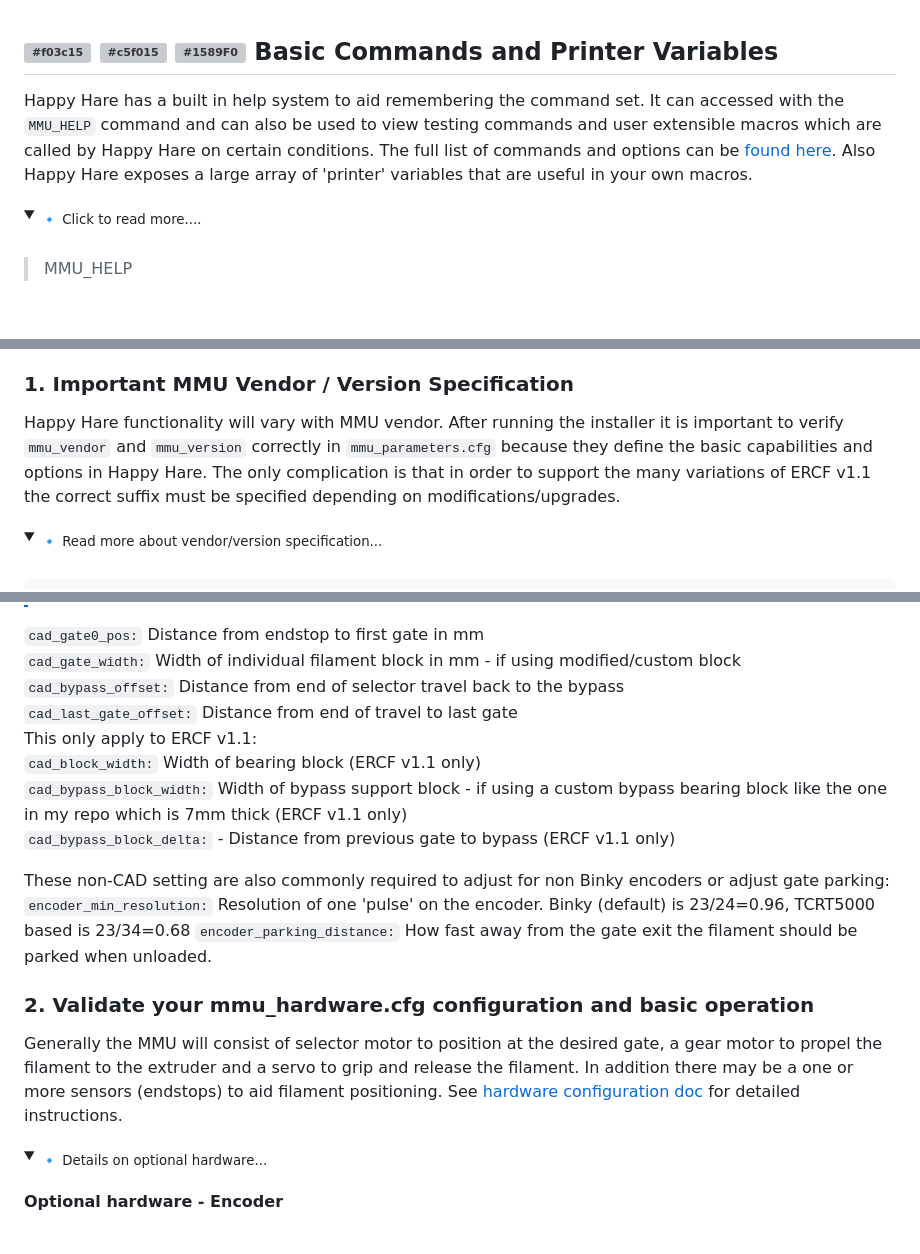
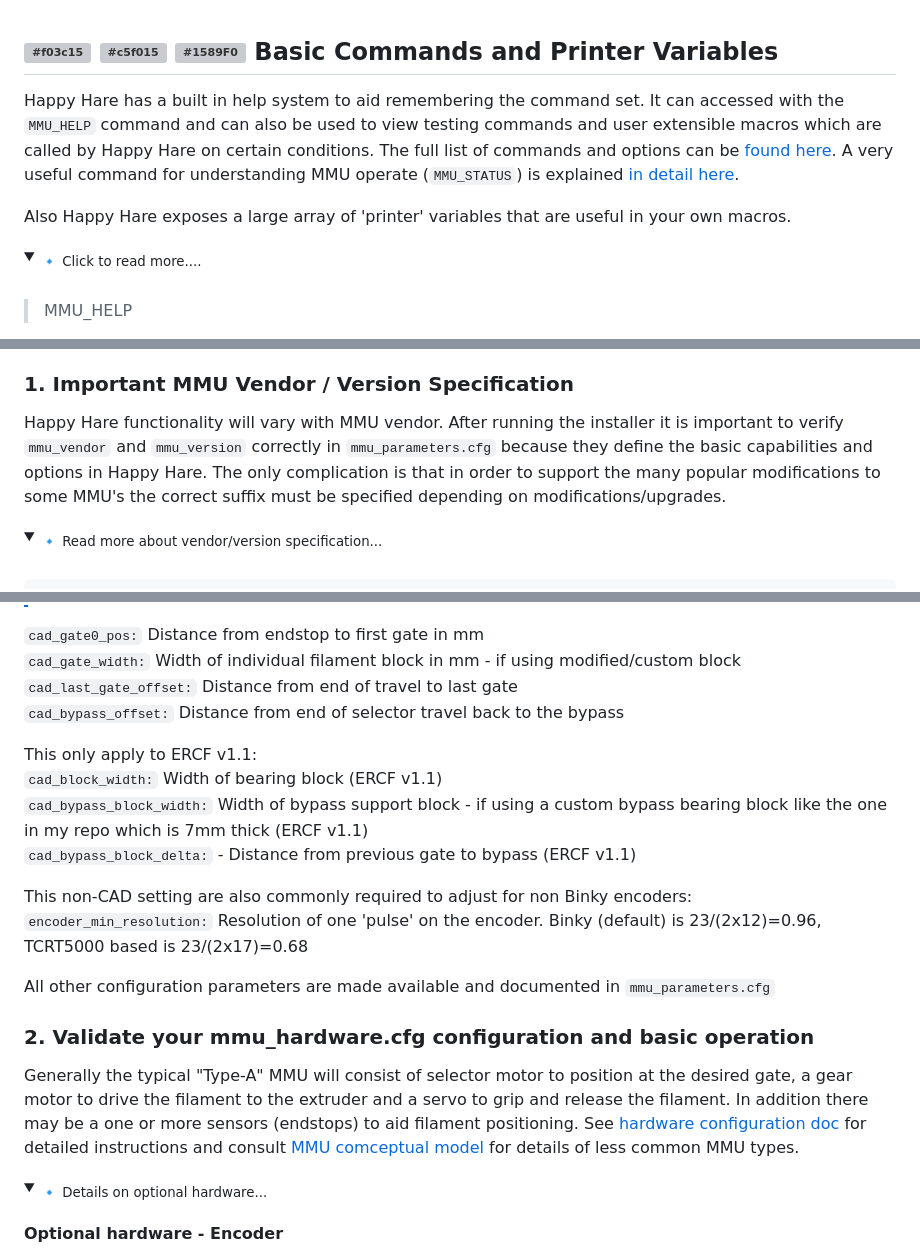
Before and after one commit to moggieuk/Happy-Hare, a Markdown page: README.md, 3 parts joined by grey strips. Drawn GitHub-style; folded sections open; blank space fills up the shorter version; grey boxes are pictures that could not be loaded.

```diff
--- a/README.md
+++ b/README.md
@@ -167,7 +168,9 @@ Happy Hare has been built to support most types of MMU's connected to the Klippe
 
 ## ![#f03c15](/doc/f03c15.png) ![#c5f015](/doc/c5f015.png) ![#1589F0](/doc/1589F0.png) Basic Commands and Printer Variables
 
-Happy Hare has a built in help system to aid remembering the command set. It can accessed with the `MMU_HELP` command and can also be used to view testing commands and user extensible macros which are called by Happy Hare on certain conditions. The full list of commands and options can be [found here](/doc/command_ref.md). Also Happy Hare exposes a large array of 'printer' variables that are useful in your own macros.
+Happy Hare has a built in help system to aid remembering the command set. It can accessed with the `MMU_HELP` command and can also be used to view testing commands and user extensible macros which are called by Happy Hare on certain conditions. The full list of commands and options can be [found here](/doc/command_ref.md). A very useful command for understanding MMU operate (`MMU_STATUS`) is explained [in detail here](/doc/operation.md).
+
+Also Happy Hare exposes a large array of 'printer' variables that are useful in your own macros.
 
 <details>
 <summary><sub>🔹 Click to read more....</sub></summary>
@@ -266,7 +269,7 @@ Configuration and calibration will vary slightly depending on your particular br
 
 ### 1\. Important MMU Vendor / Version Specification
 
-Happy Hare functionality will vary with MMU vendor. After running the installer it is important to verify `mmu_vendor` and `mmu_version` correctly in `mmu_parameters.cfg` because they define the basic capabilities and options in Happy Hare. The only complication is that in order to support the many variations of ERCF v1.1 the correct suffix must be specified depending on modifications/upgrades.
+Happy Hare functionality will vary with MMU vendor. After running the installer it is important to verify `mmu_vendor` and `mmu_version` correctly in `mmu_parameters.cfg` because they define the basic capabilities and options in Happy Hare. The only complication is that in order to support the many popular modifications to some MMU's the correct suffix must be specified depending on modifications/upgrades.
 
 <details>
 <summary><sub>🔹 Read more about vendor/version specification...</sub></summary>
@@ -302,22 +305,24 @@ mmu_num_gates: 9 			# Number of selector gates
 
 `cad_gate0_pos:` Distance from endstop to first gate in mm<br>
 `cad_gate_width:` Width of individual filament block in mm - if using modified/custom block<br>
+`cad_last_gate_offset:` Distance from end of travel to last gate<br>
 `cad_bypass_offset:` Distance from end of selector travel back to the bypass<br>
-`cad_last_gate_offset:` Distance from end of travel to last gate<br>
+
 This only apply to ERCF v1.1:<br>
-`cad_block_width:` Width of bearing block (ERCF v1.1 only)<br>
-`cad_bypass_block_width:` Width of bypass support block - if using a custom bypass bearing block like the one in my repo which is 7mm thick (ERCF v1.1 only)<br>
-`cad_bypass_block_delta:` - Distance from previous gate to bypass (ERCF v1.1 only)<br>
+`cad_block_width:` Width of bearing block (ERCF v1.1)<br>
+`cad_bypass_block_width:` Width of bypass support block - if using a custom bypass bearing block like the one in my repo which is 7mm thick (ERCF v1.1)<br>
+`cad_bypass_block_delta:` - Distance from previous gate to bypass (ERCF v1.1)<br>
 
-These non-CAD setting are also commonly required to adjust for non Binky encoders or adjust gate parking:<br>
-`encoder_min_resolution:` Resolution of one 'pulse' on the encoder. Binky (default) is 23/24=0.96, TCRT5000 based is 23/34=0.68
-`encoder_parking_distance:` How fast away from the gate exit the filament should be parked when unloaded.
+This non-CAD setting are also commonly required to adjust for non Binky encoders:<br>
+`encoder_min_resolution:` Resolution of one 'pulse' on the encoder. Binky (default) is 23/(2x12)=0.96, TCRT5000 based is 23/(2x17)=0.68
+
+All other configuration parameters are made available and documented in `mmu_parameters.cfg`
 
 </details>
 
 ### 2\. Validate your mmu_hardware.cfg configuration and basic operation
 
-Generally the MMU will consist of selector motor to position at the desired gate, a gear motor to propel the filament to the extruder and a servo to grip and release the filament. In addition there may be a one or more sensors (endstops) to aid filament positioning. See [hardware configuration doc](/doc/hardware_config.md) for detailed instructions.
+Generally the typical "Type-A" MMU will consist of selector motor to position at the desired gate, a gear motor to drive the filament to the extruder and a servo to grip and release the filament. In addition there may be a one or more sensors (endstops) to aid filament positioning. See [hardware configuration doc](/doc/hardware_config.md) for detailed instructions and consult [MMU comceptual model](/doc/conceptual.md) for details of less common MMU types.
 
 <details>
 <summary><sub>🔹 Details on optional hardware...</sub></summary>
```
Also changed, not shown: other parts of README.md (+1 -0 lines), doc/operation.md (+70 -3 lines).
